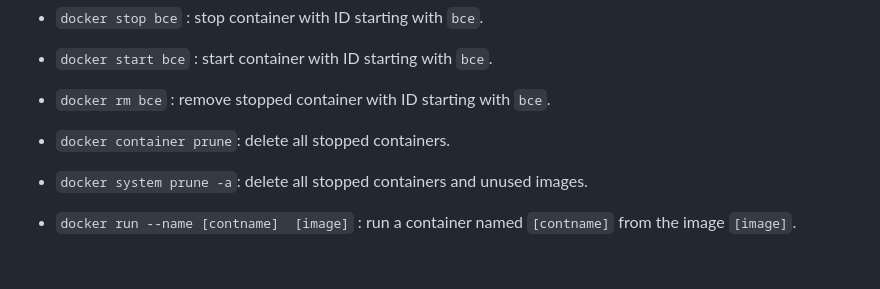
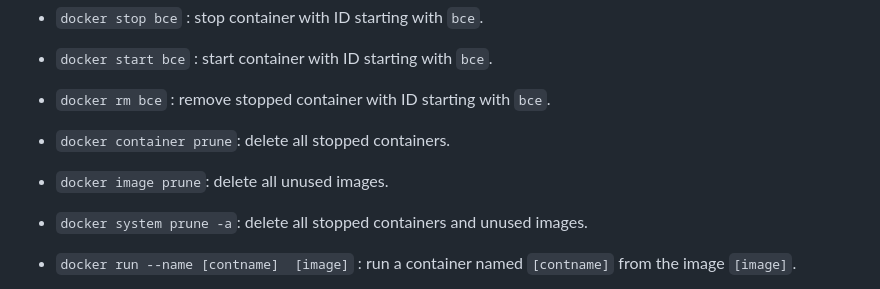
Before and after one commit to ibrahimamreya/UnixTools, a Markdown page: 6. Docker.md, the part around the change. Rendered like a GitHub page; blank space fills up the shorter version.

```diff
--- a/6. Docker.md
+++ b/6. Docker.md
@@ -22,6 +22,8 @@
   - `docker rm bce` : remove stopped container with ID starting with `bce`.
 
   - `docker container prune`: delete all stopped containers.
+  - `docker image prune`: delete all unused images.
+
   - `docker system prune -a`: delete all stopped containers and unused images.
 
 
```
